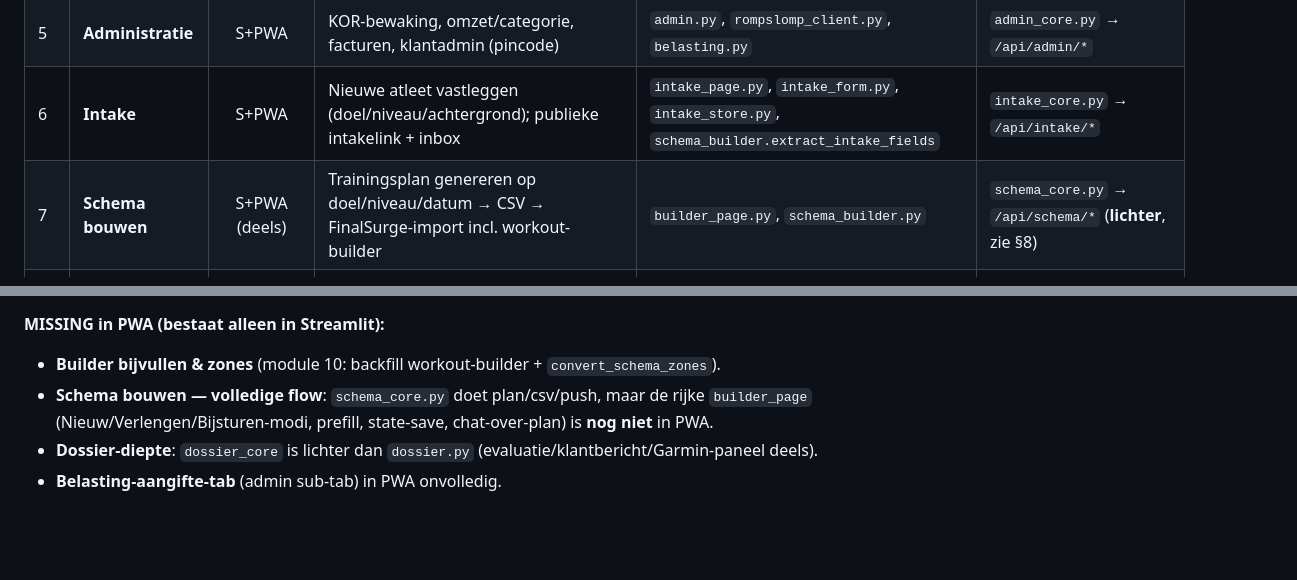
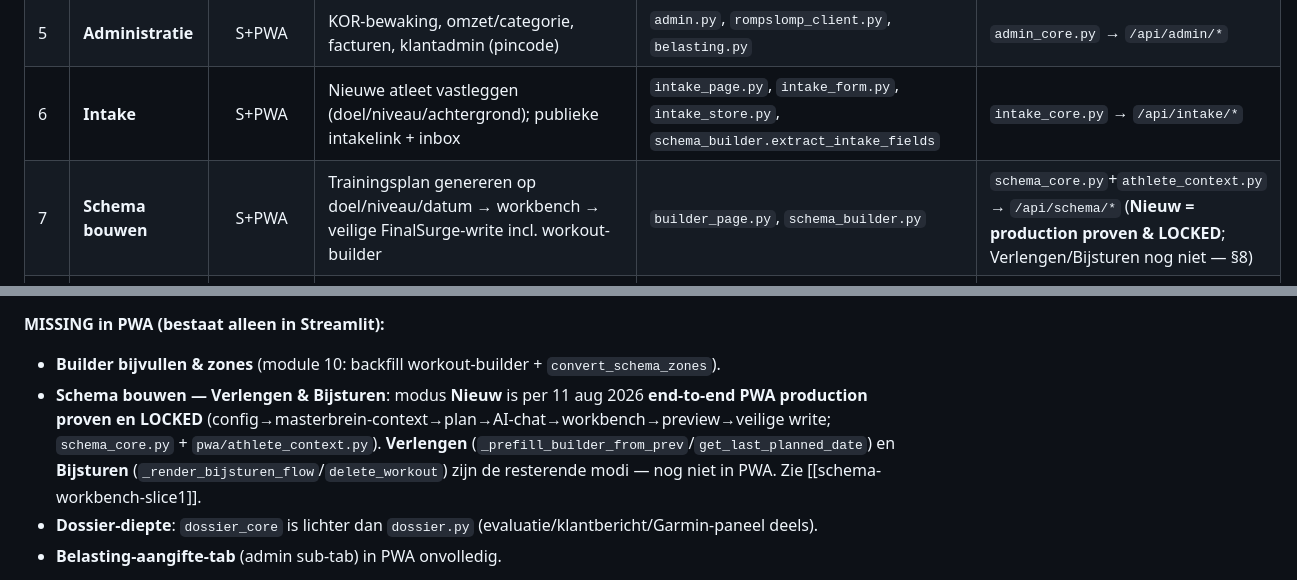
Before and after one commit to BeBetter-Coaching/bebetter-coaching, a Markdown page: streamlit-functional-baseline.md, 2 parts joined by grey strips. GitHub-like rendering; blank space fills up the shorter version.

```diff
--- a/streamlit-functional-baseline.md
+++ b/streamlit-functional-baseline.md
@@ -75,7 +75,7 @@ De home-tegels definiëren de canonieke modulelijst (11 modules + Home-dashboard
 | 4 | **Races** | S+PWA | Aankomende races + AI-raceplan + persoonlijke succeswens | `races_page.py`, `ai_feedback.generate_race_*` | `races_core.py` → `/api/races*` |
 | 5 | **Administratie** | S+PWA | KOR-bewaking, omzet/categorie, facturen, klantadmin (pincode) | `admin.py`, `rompslomp_client.py`, `belasting.py` | `admin_core.py` → `/api/admin/*` |
 | 6 | **Intake** | S+PWA | Nieuwe atleet vastleggen (doel/niveau/achtergrond); publieke intakelink + inbox | `intake_page.py`, `intake_form.py`, `intake_store.py`, `schema_builder.extract_intake_fields` | `intake_core.py` → `/api/intake/*` |
-| 7 | **Schema bouwen** | S+PWA (deels) | Trainingsplan genereren op doel/niveau/datum → CSV → FinalSurge-import incl. workout-builder | `builder_page.py`, `schema_builder.py` | `schema_core.py` → `/api/schema/*` (**lichter**, zie §8) |
+| 7 | **Schema bouwen** | S+PWA | Trainingsplan genereren op doel/niveau/datum → workbench → veilige FinalSurge-write incl. workout-builder | `builder_page.py`, `schema_builder.py` | `schema_core.py`+`athlete_context.py` → `/api/schema/*` (**Nieuw = production proven & LOCKED**; Verlengen/Bijsturen nog niet — §8) |
 | 8 | **Atleet-dossiers** | S+PWA (deels) | Alles per atleet: intake, notities, compliance, trends, races, zones | `dossier.py`, `intake_store` notes/profielen | `dossier_core.py` + `atleten_core.py` → `/api/dossier/*`, `/api/atleten` |
 | 9 | **Documenten** | S+PWA | Persoonlijk PDF-document (handleiding/wedstrijd/voeding/kracht) in huisstijl, AI-stukjes | `documenten_page.py`, `docgen/` | `documenten_core.py` → `/api/docs/*` |
 | 10 | **Builder bijvullen & zones** | **S-only** | Workout-builder vullen voor bestaande trainingen; heel schema tempo↔hartslag omzetten | `main.py` (`page=="backfill_builder"`, r.2689+), `fs_client.convert_schema_zones` | **MISSING in PWA** |
@@ -234,7 +234,7 @@ Zie [[feedback-mobile-composer-locked]]. Streamlit-equivalenten die NIET overgen
 
 **MISSING in PWA (bestaat alleen in Streamlit):**
 - **Builder bijvullen & zones** (module 10: backfill workout-builder + `convert_schema_zones`).
-- **Schema bouwen — volledige flow**: `schema_core.py` doet plan/csv/push, maar de rijke `builder_page` (Nieuw/Verlengen/Bijsturen-modi, prefill, state-save, chat-over-plan) is **nog niet** in PWA.
+- **Schema bouwen — Verlengen & Bijsturen**: modus **Nieuw** is per 11 aug 2026 **end-to-end PWA production proven en LOCKED** (config→masterbrein-context→plan→AI-chat→workbench→preview→veilige write; `schema_core.py` + `pwa/athlete_context.py`). **Verlengen** (`_prefill_builder_from_prev`/`get_last_planned_date`) en **Bijsturen** (`_render_bijsturen_flow`/`delete_workout`) zijn de resterende modi — nog niet in PWA. Zie [[schema-workbench-slice1]].
 - **Dossier-diepte**: `dossier_core` is lichter dan `dossier.py` (evaluatie/klantbericht/Garmin-paneel deels).
 - **Belasting-aangifte-tab** (admin sub-tab) in PWA onvolledig.
 
```
Also changed, not shown: other parts of streamlit-functional-baseline.md (+1 -1 lines), platform-roadmap.md (+41 -21 lines).
